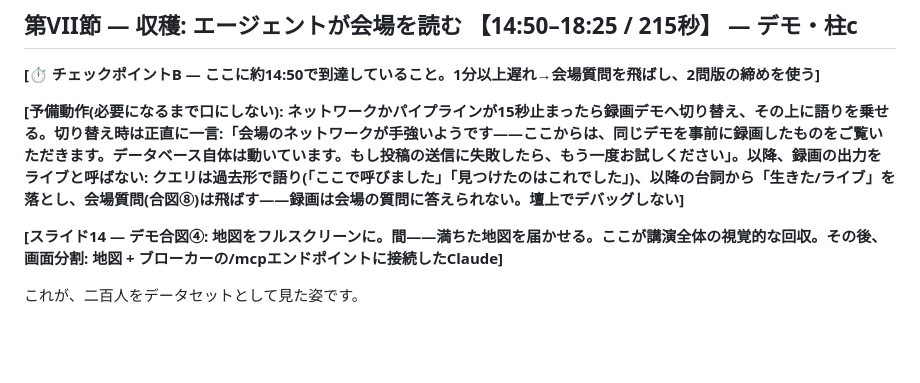
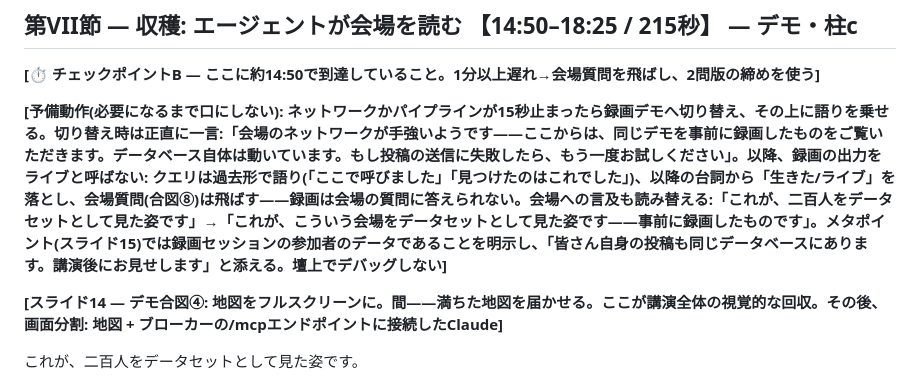
Before and after one commit to geolonia/geonicdb-livedeck, a Markdown page: speech/script-ja.md, the part around the change. Drawn GitHub-style; blank space fills up the shorter version.

Commit message:
fix(speech): 録画モードでの会場言及(二百人/メタポイント)の読み替えをキューに明文化

```diff
--- a/speech/script-ja.md
+++ b/speech/script-ja.md
@@ -189,7 +189,7 @@ GeonicDBは都市データのためのデータベースサービスです。す
 
 **[⏱ チェックポイントB — ここに約14:50で到達していること。1分以上遅れ→会場質問を飛ばし、2問版の締めを使う]**
 
-**[予備動作(必要になるまで口にしない): ネットワークかパイプラインが15秒止まったら録画デモへ切り替え、その上に語りを乗せる。切り替え時は正直に一言:「会場のネットワークが手強いようです——ここからは、同じデモを事前に録画したものをご覧いただきます。データベース自体は動いています。もし投稿の送信に失敗したら、もう一度お試しください」。以降、録画の出力をライブと呼ばない: クエリは過去形で語り(「ここで呼びました」「見つけたのはこれでした」)、以降の台詞から「生きた/ライブ」を落とし、会場質問(合図⑧)は飛ばす——録画は会場の質問に答えられない。壇上でデバッグしない]**
+**[予備動作(必要になるまで口にしない): ネットワークかパイプラインが15秒止まったら録画デモへ切り替え、その上に語りを乗せる。切り替え時は正直に一言:「会場のネットワークが手強いようです——ここからは、同じデモを事前に録画したものをご覧いただきます。データベース自体は動いています。もし投稿の送信に失敗したら、もう一度お試しください」。以降、録画の出力をライブと呼ばない: クエリは過去形で語り(「ここで呼びました」「見つけたのはこれでした」)、以降の台詞から「生きた/ライブ」を落とし、会場質問(合図⑧)は飛ばす——録画は会場の質問に答えられない。会場への言及も読み替える:「これが、二百人をデータセットとして見た姿です」→「これが、こういう会場をデータセットとして見た姿です——事前に録画したものです」。メタポイント(スライド15)では録画セッションの参加者のデータであることを明示し、「皆さん自身の投稿も同じデータベースにあります。講演後にお見せします」と添える。壇上でデバッグしない]**
 
 **[スライド14 — デモ合図④: 地図をフルスクリーンに。間——満ちた地図を届かせる。ここが講演全体の視覚的な回収。その後、画面分割: 地図 + ブローカーの/mcpエンドポイントに接続したClaude]**
 
```
Also changed, not shown: speech/script-en.md (+1 -1 lines).
